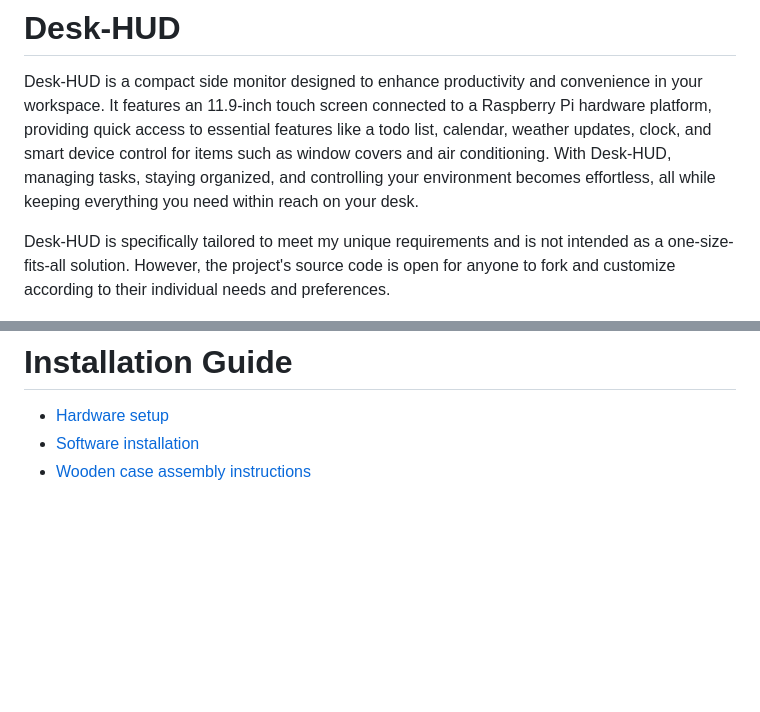
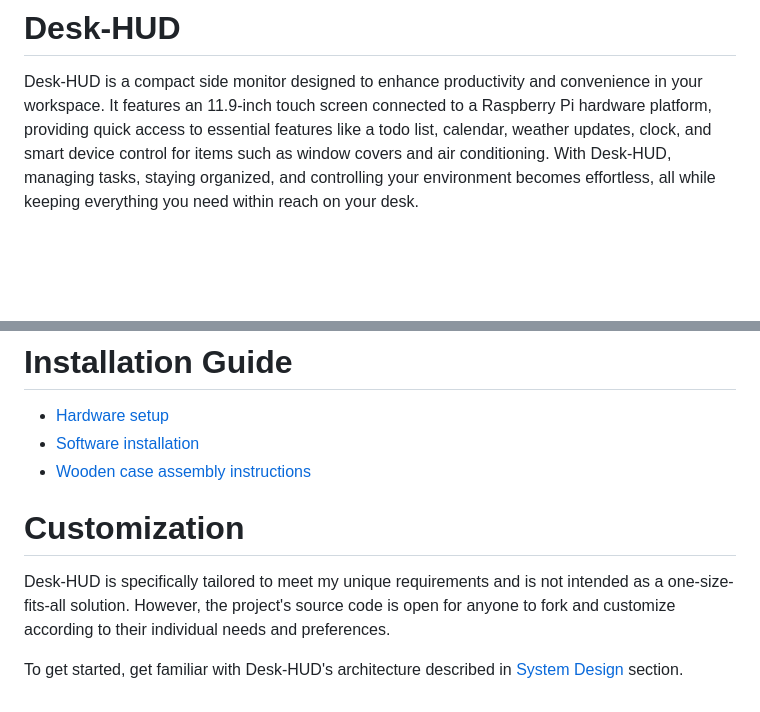
Before and after one commit to jamro/desk-hud, a Markdown page: README.md, 2 parts joined by grey strips. Drawn GitHub-style; blank space fills up the shorter version.

Commit message:
docs: describe system design

```diff
--- a/README.md
+++ b/README.md
@@ -1,8 +1,6 @@
 # Desk-HUD
 
 Desk-HUD is a compact side monitor designed to enhance productivity and convenience in your workspace. It features an 11.9-inch touch screen connected to a Raspberry Pi hardware platform, providing quick access to essential features like a todo list, calendar, weather updates, clock, and smart device control for items such as window covers and air conditioning. With Desk-HUD, managing tasks, staying organized, and controlling your environment becomes effortless, all while keeping everything you need within reach on your desk.
-
-Desk-HUD is specifically tailored to meet my unique requirements and is not intended as a one-size-fits-all solution. However, the project's source code is open for anyone to fork and customize according to their individual needs and preferences.
 
 ![Desk view 1](doc/img/desk1.jpg)
 
@@ -25,3 +23,9 @@ Additionally, there is a [video](https://www.youtube.com/watch?v=2UuWsG3Lnaw) sh
 - [Hardware setup](doc/install_hardware.md)
 - [Software installation](doc/install_software.md)
 - [Wooden case assembly instructions](doc/install_case.md)
+
+# Customization
+
+Desk-HUD is specifically tailored to meet my unique requirements and is not intended as a one-size-fits-all solution. However, the project's source code is open for anyone to fork and customize according to their individual needs and preferences.
+
+To get started, get familiar with Desk-HUD's architecture described in [System Design](doc/system_desgn.md) section.
```
Also changed, not shown: doc/system_desgn.md (added, +17 -0 lines), doc/img/systemDesign.png (added), 1 other file.
